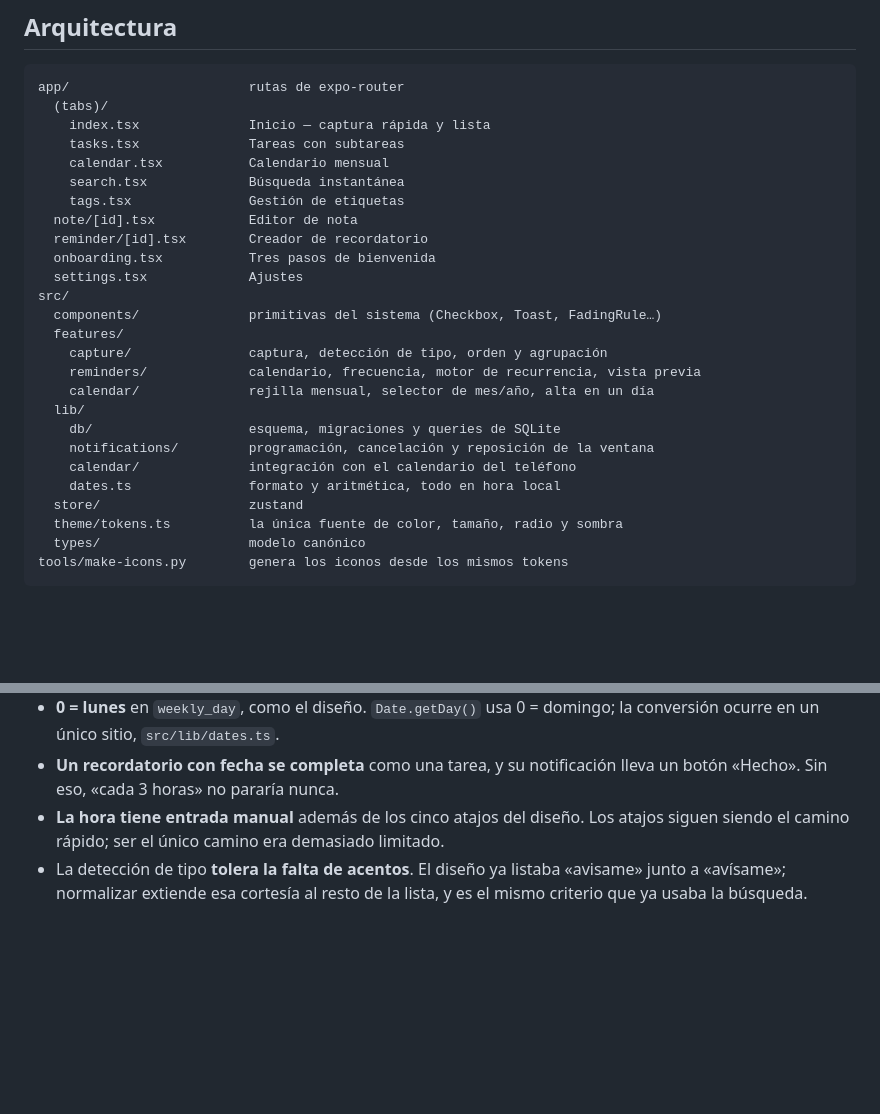
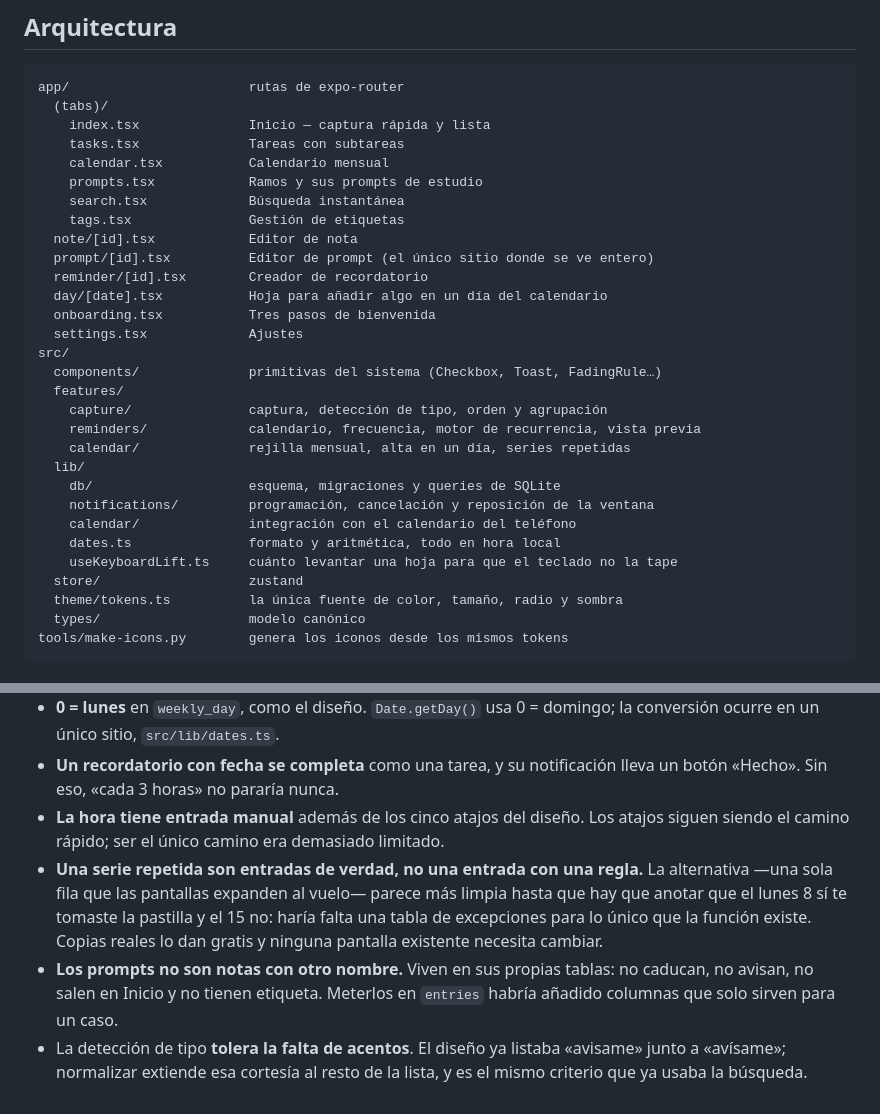
Before and after one commit to CEC-Pablo/Pablotion, a Markdown page: README.md, 2 parts joined by grey strips. Drawn GitHub-style; blank space fills up the shorter version.

```diff
--- a/README.md
+++ b/README.md
@@ -88,10 +97,13 @@ app/                       rutas de expo-router
     index.tsx              Inicio — captura rápida y lista
     tasks.tsx              Tareas con subtareas
     calendar.tsx           Calendario mensual
+    prompts.tsx            Ramos y sus prompts de estudio
     search.tsx             Búsqueda instantánea
     tags.tsx               Gestión de etiquetas
   note/[id].tsx            Editor de nota
+  prompt/[id].tsx          Editor de prompt (el único sitio donde se ve entero)
   reminder/[id].tsx        Creador de recordatorio
+  day/[date].tsx           Hoja para añadir algo en un día del calendario
   onboarding.tsx           Tres pasos de bienvenida
   settings.tsx             Ajustes
 src/
@@ -99,12 +111,13 @@ src/
   features/
     capture/               captura, detección de tipo, orden y agrupación
     reminders/             calendario, frecuencia, motor de recurrencia, vista previa
-    calendar/              rejilla mensual, selector de mes/año, alta en un día
+    calendar/              rejilla mensual, alta en un día, series repetidas
   lib/
     db/                    esquema, migraciones y queries de SQLite
     notifications/         programación, cancelación y reposición de la ventana
     calendar/              integración con el calendario del teléfono
     dates.ts               formato y aritmética, todo en hora local
+    useKeyboardLift.ts     cuánto levantar una hoja para que el teclado no la tape
   store/                   zustand
   theme/tokens.ts          la única fuente de color, tamaño, radio y sombra
   types/                   modelo canónico
@@ -195,6 +221,14 @@ pasa sus 21 comprobaciones y que `expo export --platform android` empaqueta el b
   botón «Hecho». Sin eso, «cada 3 horas» no pararía nunca.
 - **La hora tiene entrada manual** además de los cinco atajos del diseño. Los atajos
   siguen siendo el camino rápido; ser el único camino era demasiado limitado.
+- **Una serie repetida son entradas de verdad, no una entrada con una regla.** La
+  alternativa —una sola fila que las pantallas expanden al vuelo— parece más limpia
+  hasta que hay que anotar que el lunes 8 sí te tomaste la pastilla y el 15 no:
+  haría falta una tabla de excepciones para lo único que la función existe. Copias
+  reales lo dan gratis y ninguna pantalla existente necesita cambiar.
+- **Los prompts no son notas con otro nombre.** Viven en sus propias tablas: no caducan,
+  no avisan, no salen en Inicio y no tienen etiqueta. Meterlos en `entries` habría
+  añadido columnas que solo sirven para un caso.
 - La detección de tipo **tolera la falta de acentos**. El diseño ya listaba «avisame»
   junto a «avísame»; normalizar extiende esa cortesía al resto de la lista, y es el mismo
   criterio que ya usaba la búsqueda.
```
Also changed, not shown: other parts of README.md (+24 -2 lines).
